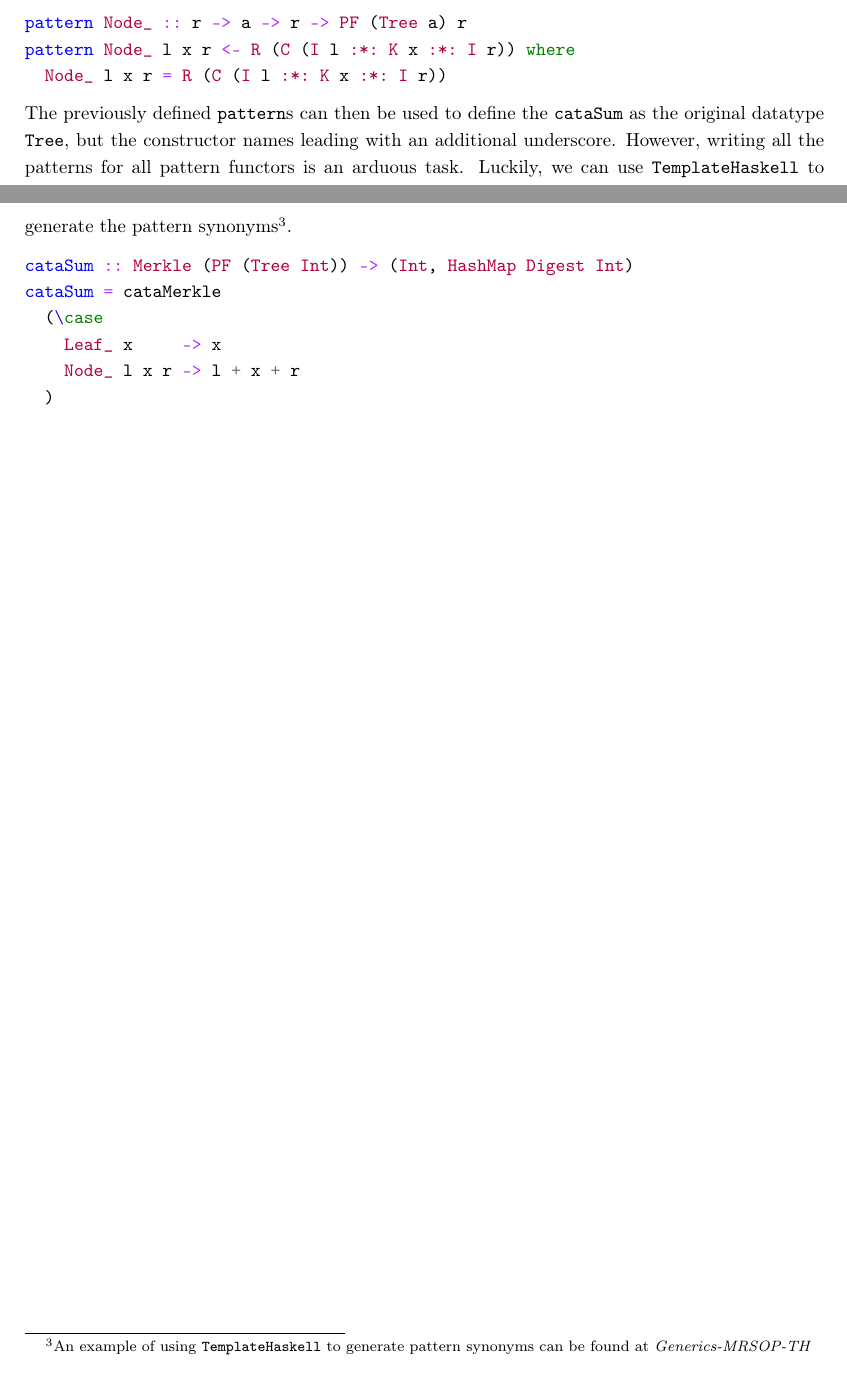
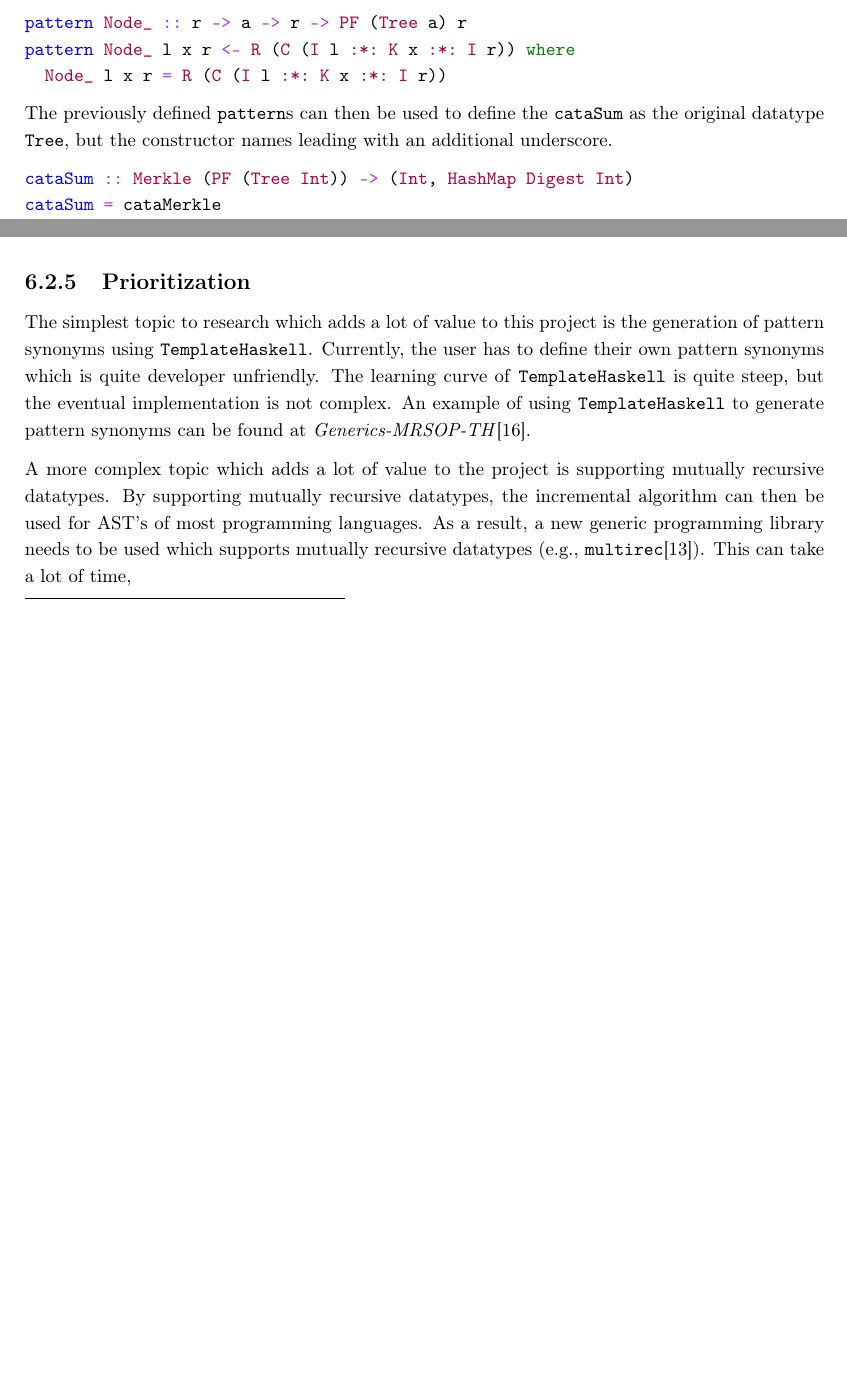
Before and after one commit to jortvangorkum/thesis-paper, a LaTeX thesis (main.tex, which reads sections/conclusion/future_work.tex, sections/generic_implementation/pattern_synonym.tex): two parts of pages 26 and 27 of 52 before the commit and two parts of pages 26 and 36 of 52 after it, joined at a grey line, cut so that both start at the same text, the shorter picture padded with empty space. Compiled offline with pdfLaTeX.

Commit message:
Add prioritization future work

```diff
--- a/sections/conclusion/future_work.tex
+++ b/sections/conclusion/future_work.tex
@@ -22,3 +24,8 @@ The current results presented in this paper are all synthetic benchmarks. This m
 
 \subsection{Support for a new input without changes}
 The incremental algorithm presented in this paper expects that the changes are given to them by an external system/process (e.g., a structure editor). This limits the way this algorithm can be used by other developers. To support more use-cases (e.g., a compiler), the incremental algorithm needs to support that when given a new input, without changes, it can still efficiently compute the result. A way to support this, is to perform a \textit{diff} algorithm between the previous input and the current input and compute the changes between the two. Then using these changes update the previous input and compute the result using the incremental algorithm. An implementation of such \textit{diff} algorithm can be found in the paper \citetitle*{bransen2015incremental} by \citeauthor{bransen2015incremental} in Section 4.6.3. However, this is certainly not faster than the current incremental algorithm and could be quite slower than using the non-incremental algorithm.
+
+\subsection{Prioritization}
+The simplest topic to research which adds a lot of value to this project is the generation of pattern synonyms using \texttt{TemplateHaskell}. Currently, the user has to define their own pattern synonyms which is quite developer unfriendly. The learning curve of \texttt{TemplateHaskell} is quite steep, but the eventual implementation is not complex. An example of using \texttt{TemplateHaskell} to generate pattern synonyms can be found at \href{https://hackage.haskell.org/package/generics-mrsop-2.3.0/docs/Generics-MRSOP-TH.html}{\textit{Generics-MRSOP-TH}}\cite*{genericsmrsop2022}.
+
+A more complex topic which adds a lot of value to the project is supporting mutually recursive datatypes. By supporting mutually recursive datatypes, the incremental algorithm can then be used for AST's of most programming languages. As a result, a new generic programming library needs to be used which supports mutually recursive datatypes (e.g., \texttt{multirec}\cite*{multirec2022}). This can take a lot of time,
--- a/sections/generic_implementation/pattern_synonym.tex
+++ b/sections/generic_implementation/pattern_synonym.tex
@@ -15,7 +15,7 @@ pattern Node_ l x r <- R (C (I l :*: K x :*: I r)) where
   Node_ l x r = R (C (I l :*: K x :*: I r))
 \end{minted}
 
-The previously defined \texttt{pattern}s can then be used to define the \texttt{cataSum} as the original datatype \texttt{Tree}, but the constructor names leading with an additional underscore. However, writing all the patterns for all pattern functors is an arduous task. Luckily, we can use \texttt{TemplateHaskell} to generate the pattern synonyms\footnote{An example of using \texttt{TemplateHaskell} to generate pattern synonyms can be found at \href{https://hackage.haskell.org/package/generics-mrsop-2.3.0/docs/Generics-MRSOP-TH.html}{\textit{Generics-MRSOP-TH}}}.
+The previously defined \texttt{pattern}s can then be used to define the \texttt{cataSum} as the original datatype \texttt{Tree}, but the constructor names leading with an additional underscore.
 
 \begin{minted}{haskell}
 cataSum :: Merkle (PF (Tree Int)) -> (Int, HashMap Digest Int)
```
Also changed, not shown: sections/introduction/main.tex (+1 -0 lines), main.pdf, sections/conclusion/future_work.tex (4 more changed lines).
